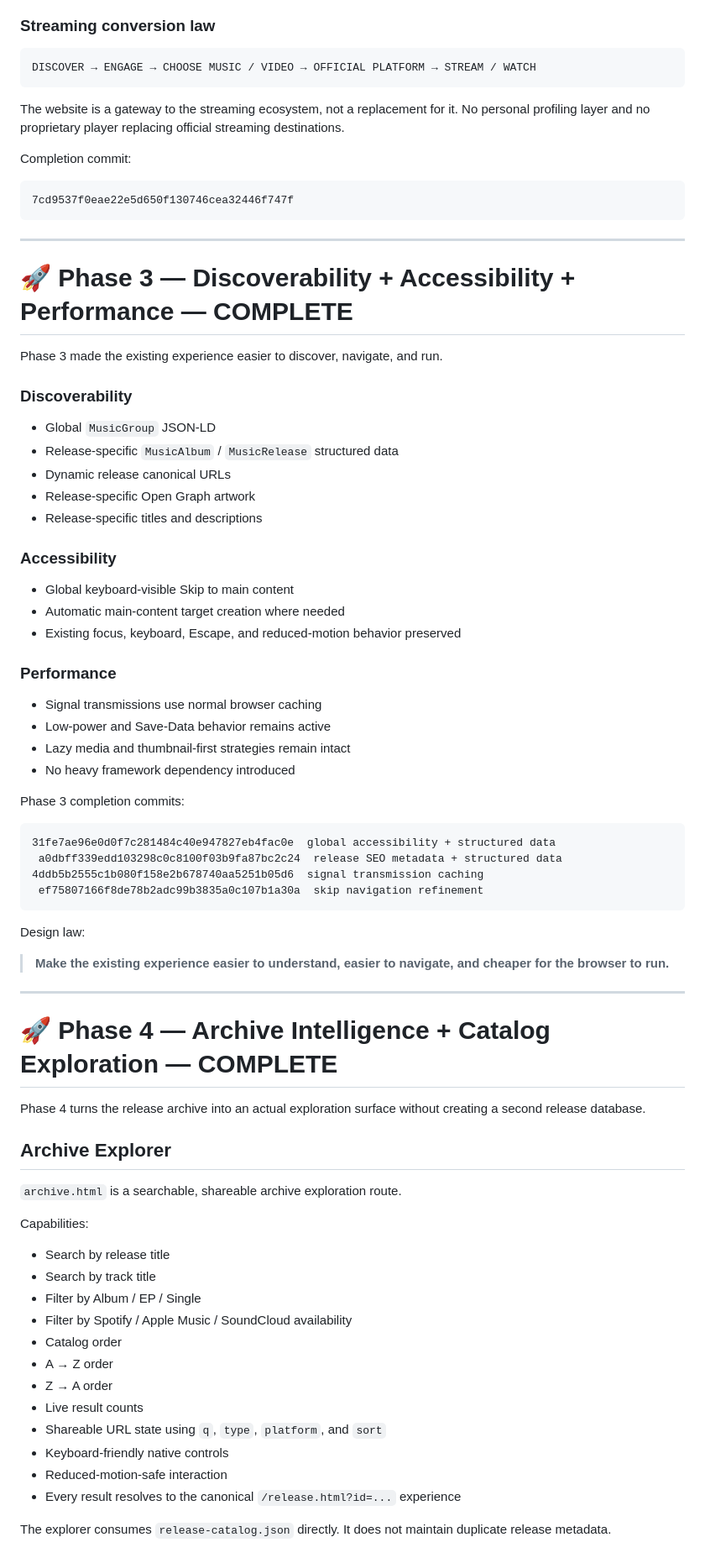
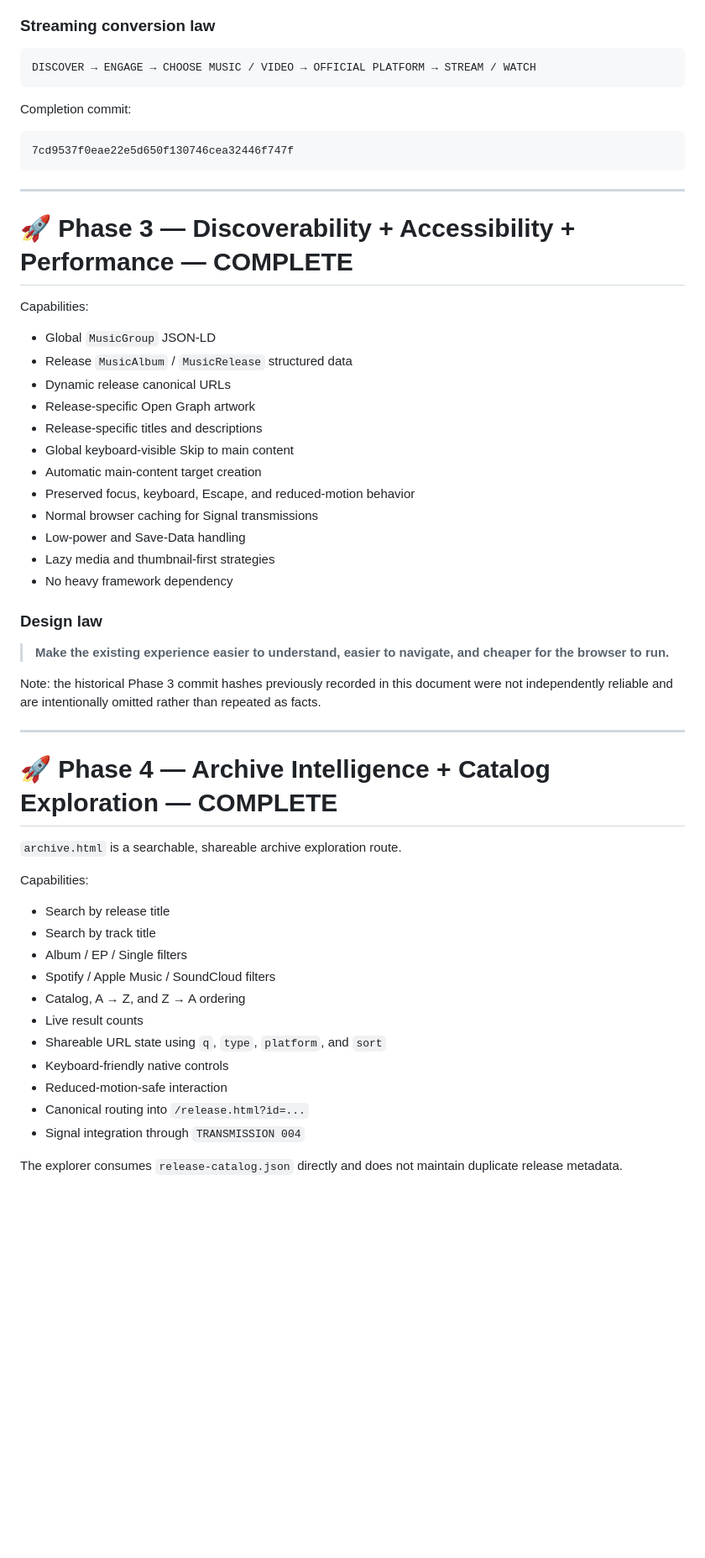
Before and after one commit to LILSYNNOFFICIAL/LILSYNNOFFICIAL, a Markdown page: README.md, the part around one of its changes. Shown at 84% size. GitHub-like rendering; blank space fills up the shorter version.

````diff
--- a/README.md
+++ b/README.md
@@ -143,8 +121,6 @@ Capabilities:
 DISCOVER → ENGAGE → CHOOSE MUSIC / VIDEO → OFFICIAL PLATFORM → STREAM / WATCH
 ```
 
-The website is a gateway to the streaming ecosystem, not a replacement for it. No personal profiling layer and no proprietary player replacing official streaming destinations.
-
 Completion commit:
 
 ```text
@@ -155,49 +131,30 @@ Completion commit:
 
 # 🚀 Phase 3 — Discoverability + Accessibility + Performance — COMPLETE
 
-Phase 3 made the existing experience easier to discover, navigate, and run.
-
-### Discoverability
+Capabilities:
 
 - Global `MusicGroup` JSON-LD
-- Release-specific `MusicAlbum` / `MusicRelease` structured data
+- Release `MusicAlbum` / `MusicRelease` structured data
 - Dynamic release canonical URLs
 - Release-specific Open Graph artwork
 - Release-specific titles and descriptions
+- Global keyboard-visible Skip to main content
+- Automatic main-content target creation
+- Preserved focus, keyboard, Escape, and reduced-motion behavior
+- Normal browser caching for Signal transmissions
+- Low-power and Save-Data handling
+- Lazy media and thumbnail-first strategies
+- No heavy framework dependency
 
-### Accessibility
-
-- Global keyboard-visible Skip to main content
-- Automatic main-content target creation where needed
-- Existing focus, keyboard, Escape, and reduced-motion behavior preserved
-
-### Performance
-
-- Signal transmissions use normal browser caching
-- Low-power and Save-Data behavior remains active
-- Lazy media and thumbnail-first strategies remain intact
-- No heavy framework dependency introduced
-
-Phase 3 completion commits:
-
-```text
-31fe7ae96e0d0f7c281484c40e947827eb4fac0e  global accessibility + structured data
- a0dbff339edd103298c0c8100f03b9fa87bc2c24  release SEO metadata + structured data
-4ddb5b2555c1b080f158e2b678740aa5251b05d6  signal transmission caching
- ef75807166f8de78b2adc99b3835a0c107b1a30a  skip navigation refinement
-```
-
-Design law:
+### Design law
 
 > **Make the existing experience easier to understand, easier to navigate, and cheaper for the browser to run.**
+
+Note: the historical Phase 3 commit hashes previously recorded in this document were not independently reliable and are intentionally omitted rather than repeated as facts.
 
 ---
 
 # 🚀 Phase 4 — Archive Intelligence + Catalog Exploration — COMPLETE
-
-Phase 4 turns the release archive into an actual exploration surface without creating a second release database.
-
-## Archive Explorer
 
 `archive.html` is a searchable, shareable archive exploration route.
 
@@ -205,16 +162,15 @@ Capabilities:
 
 - Search by release title
 - Search by track title
-- Filter by Album / EP / Single
-- Filter by Spotify / Apple Music / SoundCloud availability
-- Catalog order
-- A → Z order
-- Z → A order
+- Album / EP / Single filters
+- Spotify / Apple Music / SoundCloud filters
+- Catalog, A → Z, and Z → A ordering
 - Live result counts
 - Shareable URL state using `q`, `type`, `platform`, and `sort`
 - Keyboard-friendly native controls
 - Reduced-motion-safe interaction
-- Every result resolves to the canonical `/release.html?id=...` experience
+- Canonical routing into `/release.html?id=...`
+- Signal integration through `TRANSMISSION 004`
 
-The explorer consumes `release-catalog.json` directly. It does not maintain duplicate release metadata.
+The explorer consumes `release-catalog.json` directly and does not maintain duplicate release metadata.
 
````
Also changed, not shown: other parts of README.md (+71 -145 lines).
